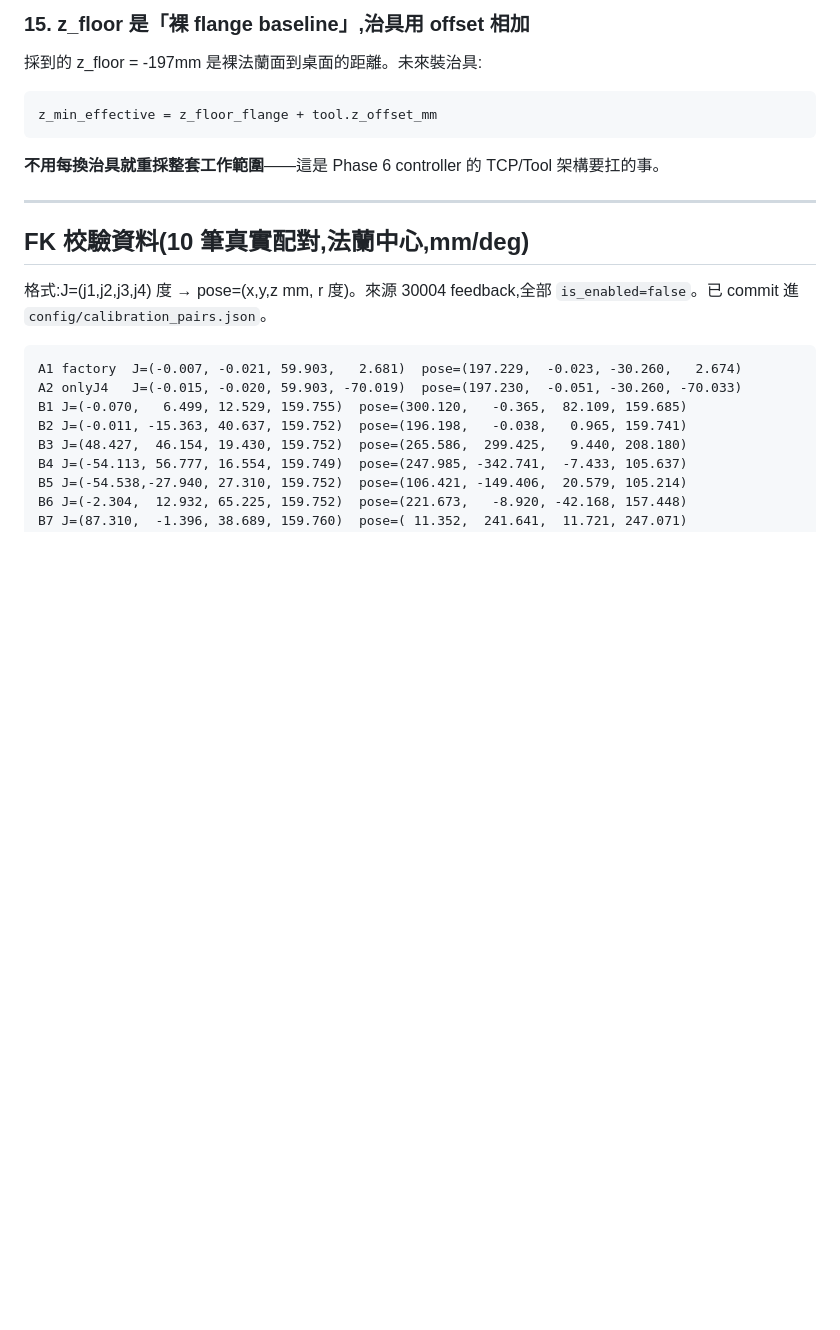
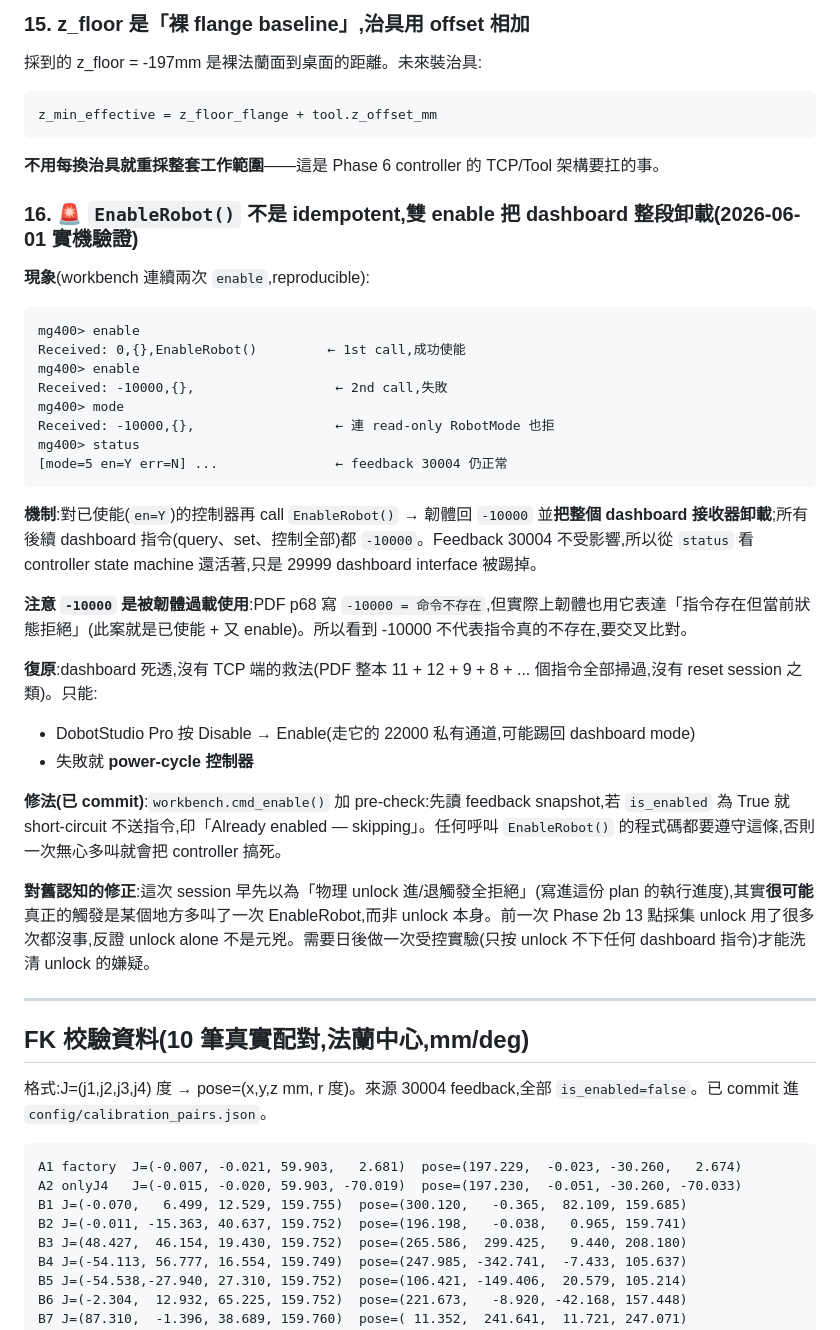
Before and after one commit to YCL0209/mg400-workspace, a Markdown page: PROGRESS.md, the part around the change. GitHub-like rendering; blank space fills up the shorter version.

Commit message:
PROGRESS finding 16: double-EnableRobot trap (and the workbench fix)
Documents the hardware-confirmed firmware bug a workbench reproducer caught
during the T7B session: re-issuing EnableRobot() on an already-enabled
controller returns -10000 and unmounts the dashboard interface entirely
(every subsequent dashboard command also -10000, feedback unaffected).
Only power-cycle / DobotStudio Disable+Enable recovers.

Also flags that -10000 is overloaded by firmware: PDF p68 defines it as
"command does not exist" but in practice the controller also returns it for
state-rejection cases (this one). Cross-check before assuming the command
name is wrong.

Corrects the prior session's hypothesis: the "physical unlock triggers the
全拒絕 trap" claim is now suspect — the previous Phase 2b 13-point session
used unlock many times without incident, so the new trigger (double-enable)
is the more likely culprit. A controlled experiment is noted as outstanding.

Co-Authored-By: Claude Opus 4.7 <noreply@anthropic.com>

````diff
--- a/PROGRESS.md
+++ b/PROGRESS.md
@@ -238,6 +238,32 @@ z_min_effective = z_floor_flange + tool.z_offset_mm
 ```
 **不用每換治具就重採整套工作範圍**——這是 Phase 6 controller 的 TCP/Tool 架構要扛的事。
 
+### 16. **🚨 `EnableRobot()` 不是 idempotent,雙 enable 把 dashboard 整段卸載(2026-06-01 實機驗證)**
+
+**現象**(workbench 連續兩次 `enable`,reproducible):
+```
+mg400> enable
+Received: 0,{},EnableRobot()         ← 1st call,成功使能
+mg400> enable
+Received: -10000,{},                  ← 2nd call,失敗
+mg400> mode
+Received: -10000,{},                  ← 連 read-only RobotMode 也拒
+mg400> status
+[mode=5 en=Y err=N] ...               ← feedback 30004 仍正常
+```
+
+**機制**:對已使能(`en=Y`)的控制器再 call `EnableRobot()` → 韌體回 `-10000` 並**把整個 dashboard 接收器卸載**;所有後續 dashboard 指令(query、set、控制全部)都 `-10000`。Feedback 30004 不受影響,所以從 `status` 看 controller state machine 還活著,只是 29999 dashboard interface 被踢掉。
+
+**注意 `-10000` 是被韌體過載使用**:PDF p68 寫 `-10000 = 命令不存在`,但實際上韌體也用它表達「指令存在但當前狀態拒絕」(此案就是已使能 + 又 enable)。所以看到 -10000 不代表指令真的不存在,要交叉比對。
+
+**復原**:dashboard 死透,沒有 TCP 端的救法(PDF 整本 11 + 12 + 9 + 8 + ... 個指令全部掃過,沒有 reset session 之類)。只能:
+- DobotStudio Pro 按 Disable → Enable(走它的 22000 私有通道,可能踢回 dashboard mode)
+- 失敗就 **power-cycle 控制器**
+
+**修法(已 commit)**:`workbench.cmd_enable()` 加 pre-check:先讀 feedback snapshot,若 `is_enabled` 為 True 就 short-circuit 不送指令,印「Already enabled — skipping」。任何呼叫 `EnableRobot()` 的程式碼都要遵守這條,否則一次無心多叫就會把 controller 搞死。
+
+**對舊認知的修正**:這次 session 早先以為「物理 unlock 進/退觸發全拒絕」(寫進這份 plan 的執行進度),其實**很可能**真正的觸發是某個地方多叫了一次 EnableRobot,而非 unlock 本身。前一次 Phase 2b 13 點採集 unlock 用了很多次都沒事,反證 unlock alone 不是元兇。需要日後做一次受控實驗(只按 unlock 不下任何 dashboard 指令)才能洗清 unlock 的嫌疑。
+
 ---
 
 ## FK 校驗資料(10 筆真實配對,法蘭中心,mm/deg)
````
